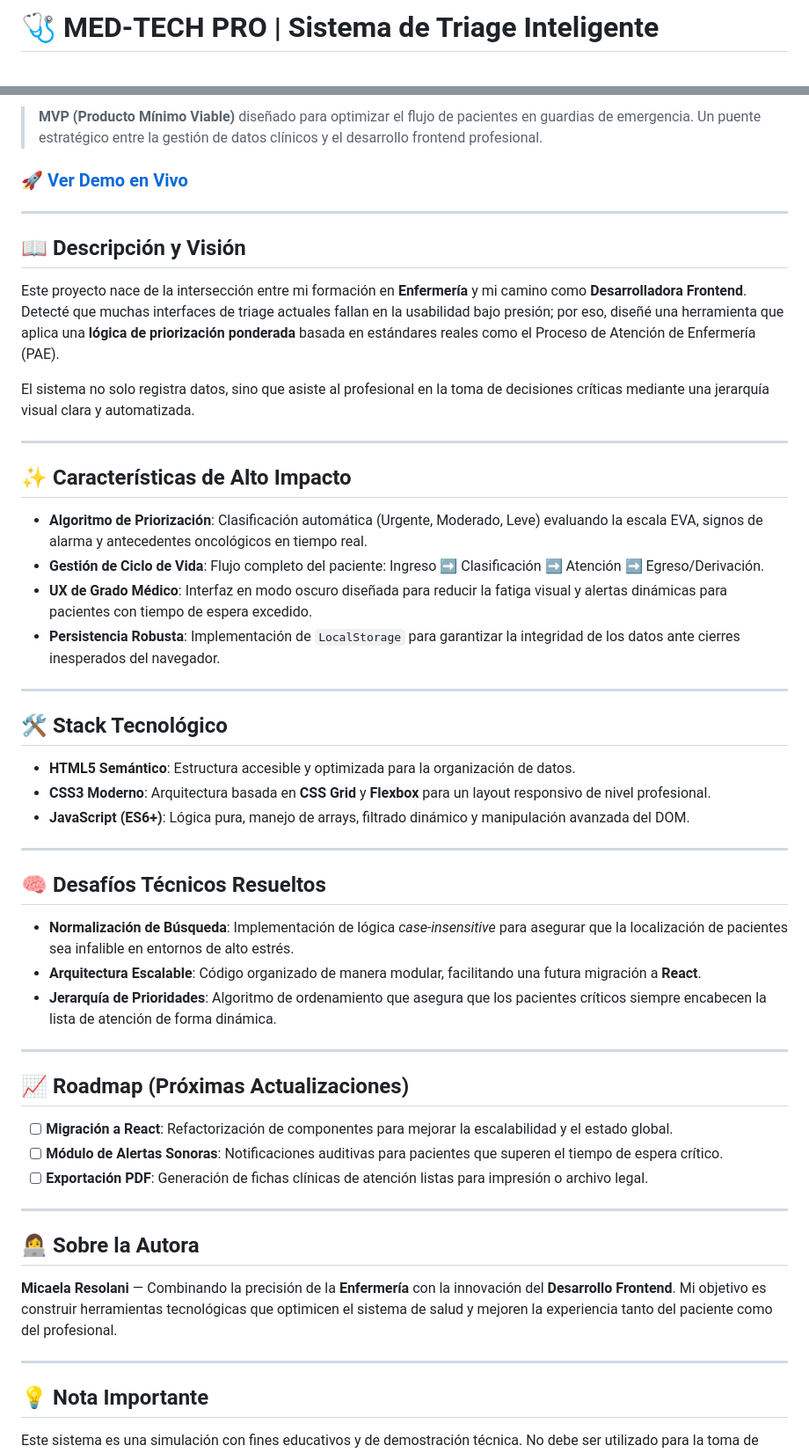
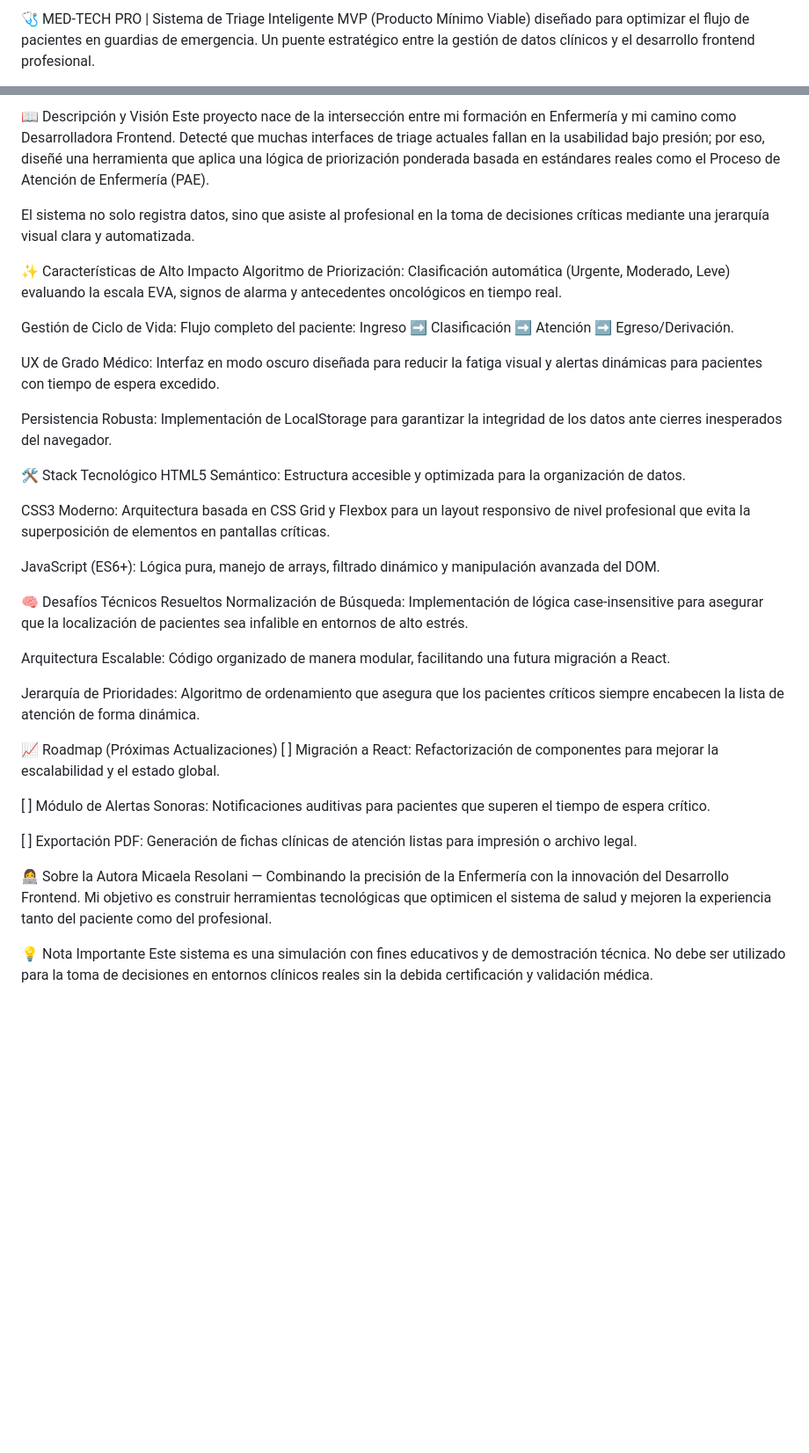
Before and after one commit to MicaelaResolani/patient-triage-system, a Markdown page: README.md, 2 parts joined by grey strips. Shown at 88% size. Drawn GitHub-style; blank space fills up the shorter version.

```diff
--- a/README.md
+++ b/README.md
@@ -1,2 +1,3 @@
-# 🩺 MED-TECH PRO | Sistema de Triage Inteligente
+🩺 MED-TECH PRO | Sistema de Triage Inteligente
+MVP (Producto Mínimo Viable) diseñado para optimizar el flujo de pacientes en guardias de emergencia. Un puente estratégico entre la gestión de datos clínicos y el desarrollo frontend profesional.
 
@@ -6,50 +5,41 @@
 
-> **MVP (Producto Mínimo Viable)** diseñado para optimizar el flujo de pacientes en guardias de emergencia. Un puente estratégico entre la gestión de datos clínicos y el desarrollo frontend profesional.
-
-### 🚀 [Ver Demo en Vivo](https://micaelaresolani.github.io/patient-triage-system/)
-
----
-
-## 📖 Descripción y Visión
-Este proyecto nace de la intersección entre mi formación en **Enfermería** y mi camino como **Desarrolladora Frontend**. Detecté que muchas interfaces de triage actuales fallan en la usabilidad bajo presión; por eso, diseñé una herramienta que aplica una **lógica de priorización ponderada** basada en estándares reales como el Proceso de Atención de Enfermería (PAE).
+📖 Descripción y Visión
+Este proyecto nace de la intersección entre mi formación en Enfermería y mi camino como Desarrolladora Frontend. Detecté que muchas interfaces de triage actuales fallan en la usabilidad bajo presión; por eso, diseñé una herramienta que aplica una lógica de priorización ponderada basada en estándares reales como el Proceso de Atención de Enfermería (PAE).
 
 El sistema no solo registra datos, sino que asiste al profesional en la toma de decisiones críticas mediante una jerarquía visual clara y automatizada.
 
----
+✨ Características de Alto Impacto
+Algoritmo de Priorización: Clasificación automática (Urgente, Moderado, Leve) evaluando la escala EVA, signos de alarma y antecedentes oncológicos en tiempo real.
 
-## ✨ Características de Alto Impacto
-* **Algoritmo de Priorización**: Clasificación automática (Urgente, Moderado, Leve) evaluando la escala EVA, signos de alarma y antecedentes oncológicos en tiempo real.
-* **Gestión de Ciclo de Vida**: Flujo completo del paciente: Ingreso ➡️ Clasificación ➡️ Atención ➡️ Egreso/Derivación.
-* **UX de Grado Médico**: Interfaz en modo oscuro diseñada para reducir la fatiga visual y alertas dinámicas para pacientes con tiempo de espera excedido.
-* **Persistencia Robusta**: Implementación de `LocalStorage` para garantizar la integridad de los datos ante cierres inesperados del navegador.
+Gestión de Ciclo de Vida: Flujo completo del paciente: Ingreso ➡️ Clasificación ➡️ Atención ➡️ Egreso/Derivación.
 
----
+UX de Grado Médico: Interfaz en modo oscuro diseñada para reducir la fatiga visual y alertas dinámicas para pacientes con tiempo de espera excedido.
 
-## 🛠️ Stack Tecnológico
-* **HTML5 Semántico**: Estructura accesible y optimizada para la organización de datos.
-* **CSS3 Moderno**: Arquitectura basada en **CSS Grid** y **Flexbox** para un layout responsivo de nivel profesional.
-* **JavaScript (ES6+)**: Lógica pura, manejo de arrays, filtrado dinámico y manipulación avanzada del DOM.
+Persistencia Robusta: Implementación de LocalStorage para garantizar la integridad de los datos ante cierres inesperados del navegador.
 
----
+🛠️ Stack Tecnológico
+HTML5 Semántico: Estructura accesible y optimizada para la organización de datos.
 
-## 🧠 Desafíos Técnicos Resueltos
-* **Normalización de Búsqueda**: Implementación de lógica *case-insensitive* para asegurar que la localización de pacientes sea infalible en entornos de alto estrés.
-* **Arquitectura Escalable**: Código organizado de manera modular, facilitando una futura migración a **React**.
-* **Jerarquía de Prioridades**: Algoritmo de ordenamiento que asegura que los pacientes críticos siempre encabecen la lista de atención de forma dinámica.
+CSS3 Moderno: Arquitectura basada en CSS Grid y Flexbox para un layout responsivo de nivel profesional que evita la superposición de elementos en pantallas críticas.
 
----
+JavaScript (ES6+): Lógica pura, manejo de arrays, filtrado dinámico y manipulación avanzada del DOM.
 
-## 📈 Roadmap (Próximas Actualizaciones)
-- [ ] **Migración a React**: Refactorización de componentes para mejorar la escalabilidad y el estado global.
-- [ ] **Módulo de Alertas Sonoras**: Notificaciones auditivas para pacientes que superen el tiempo de espera crítico.
-- [ ] **Exportación PDF**: Generación de fichas clínicas de atención listas para impresión o archivo legal.
+🧠 Desafíos Técnicos Resueltos
+Normalización de Búsqueda: Implementación de lógica case-insensitive para asegurar que la localización de pacientes sea infalible en entornos de alto estrés.
 
----
+Arquitectura Escalable: Código organizado de manera modular, facilitando una futura migración a React.
 
-## 👩‍💻 Sobre la Autora
-**Micaela Resolani** — Combinando la precisión de la **Enfermería** con la innovación del **Desarrollo Frontend**. Mi objetivo es construir herramientas tecnológicas que optimicen el sistema de salud y mejoren la experiencia tanto del paciente como del profesional.
+Jerarquía de Prioridades: Algoritmo de ordenamiento que asegura que los pacientes críticos siempre encabecen la lista de atención de forma dinámica.
 
----
+📈 Roadmap (Próximas Actualizaciones)
+[ ] Migración a React: Refactorización de componentes para mejorar la escalabilidad y el estado global.
 
-## 💡 Nota Importante
+[ ] Módulo de Alertas Sonoras: Notificaciones auditivas para pacientes que superen el tiempo de espera crítico.
+
+[ ] Exportación PDF: Generación de fichas clínicas de atención listas para impresión o archivo legal.
+
+👩‍💻 Sobre la Autora
+Micaela Resolani — Combinando la precisión de la Enfermería con la innovación del Desarrollo Frontend. Mi objetivo es construir herramientas tecnológicas que optimicen el sistema de salud y mejoren la experiencia tanto del paciente como del profesional.
+
+💡 Nota Importante
 Este sistema es una simulación con fines educativos y de demostración técnica. No debe ser utilizado para la toma de decisiones en entornos clínicos reales sin la debida certificación y validación médica.
```
Also changed, not shown: other parts of README.md (+1 -3 lines).
